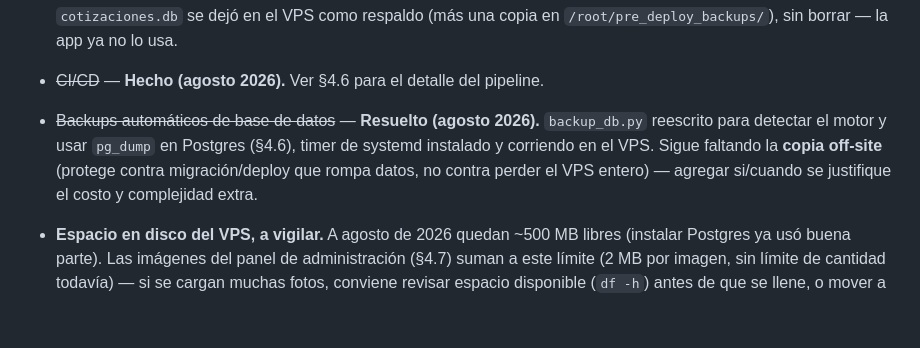
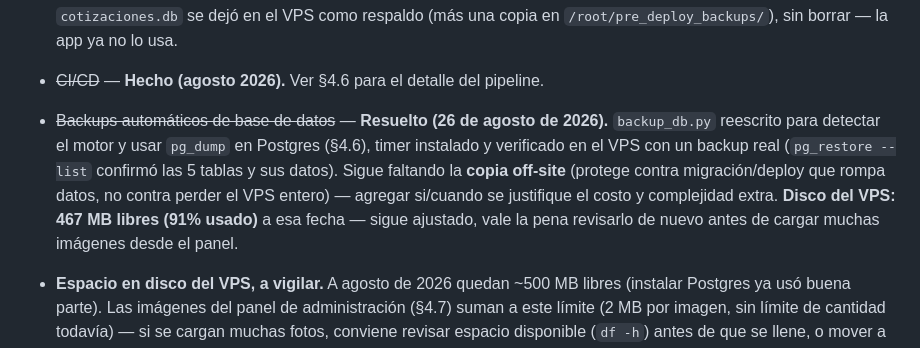
Before and after one commit to Raao-tech/Guache_company, a Markdown page: docs/PROYECTO_TECNICO.md, the part around the change. Drawn GitHub-style; blank space fills up the shorter version.

Commit message:
Documenta backup verificado y espacio en disco actual del VPS

```diff
--- a/docs/PROYECTO_TECNICO.md
+++ b/docs/PROYECTO_TECNICO.md
@@ -382,7 +382,7 @@ Adaptar textos, catálogo y tono de marca a España y Colombia, manteniendo la i
   `cotizaciones.db` se dejó en el VPS como respaldo (más una copia en `/root/pre_deploy_backups/`), sin borrar — la app ya no lo usa.
 
 - ~~CI/CD~~ — **Hecho (agosto 2026).** Ver §4.6 para el detalle del pipeline.
-- ~~Backups automáticos de base de datos~~ — **Resuelto (agosto 2026).** `backup_db.py` reescrito para detectar el motor y usar `pg_dump` en Postgres (§4.6), timer de systemd instalado y corriendo en el VPS. Sigue faltando la **copia off-site** (protege contra migración/deploy que rompa datos, no contra perder el VPS entero) — agregar si/cuando se justifique el costo y complejidad extra.
+- ~~Backups automáticos de base de datos~~ — **Resuelto (26 de agosto de 2026).** `backup_db.py` reescrito para detectar el motor y usar `pg_dump` en Postgres (§4.6), timer instalado y verificado en el VPS con un backup real (`pg_restore --list` confirmó las 5 tablas y sus datos). Sigue faltando la **copia off-site** (protege contra migración/deploy que rompa datos, no contra perder el VPS entero) — agregar si/cuando se justifique el costo y complejidad extra. **Disco del VPS: 467 MB libres (91% usado)** a esa fecha — sigue ajustado, vale la pena revisarlo de nuevo antes de cargar muchas imágenes desde el panel.
 - **Espacio en disco del VPS, a vigilar.** A agosto de 2026 quedan ~500 MB libres (instalar Postgres ya usó buena parte). Las imágenes del panel de administración (§4.7) suman a este límite (2 MB por imagen, sin límite de cantidad todavía) — si se cargan muchas fotos, conviene revisar espacio disponible (`df -h`) antes de que se llene, o mover a almacenamiento externo si el catálogo crece mucho.
 - Contenerización (Docker) para reducir fricción entre entornos de desarrollo/producción, si el equipo crece.
 
```
